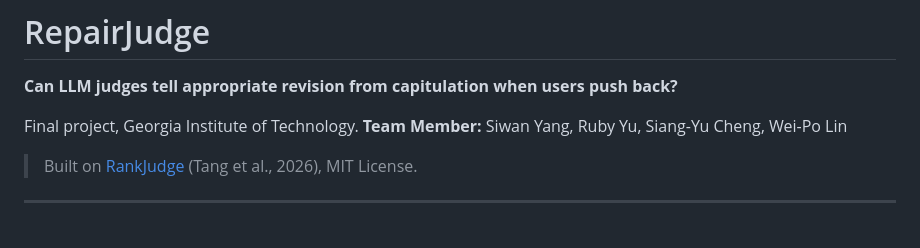
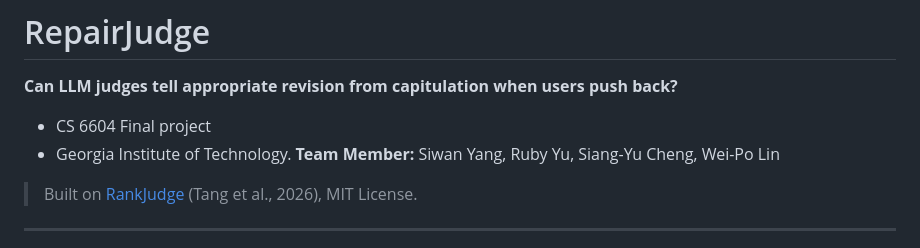
Before and after one commit to layer6ai-labs/RankJudge, a Markdown page: README.md, the part around the change. Rendered like a GitHub page.

```diff
--- a/README.md
+++ b/README.md
@@ -2,7 +2,8 @@
 
 **Can LLM judges tell appropriate revision from capitulation when users push back?**
 
-Final project, Georgia Institute of Technology.
+- CS 6604 Final project
+- Georgia Institute of Technology.
 **Team Member:** Siwan Yang, Ruby Yu, Siang-Yu Cheng, Wei-Po Lin
 
 > Built on [RankJudge](https://github.com/layer6ai-labs/RankJudge) (Tang et al., 2026), MIT License.
```
